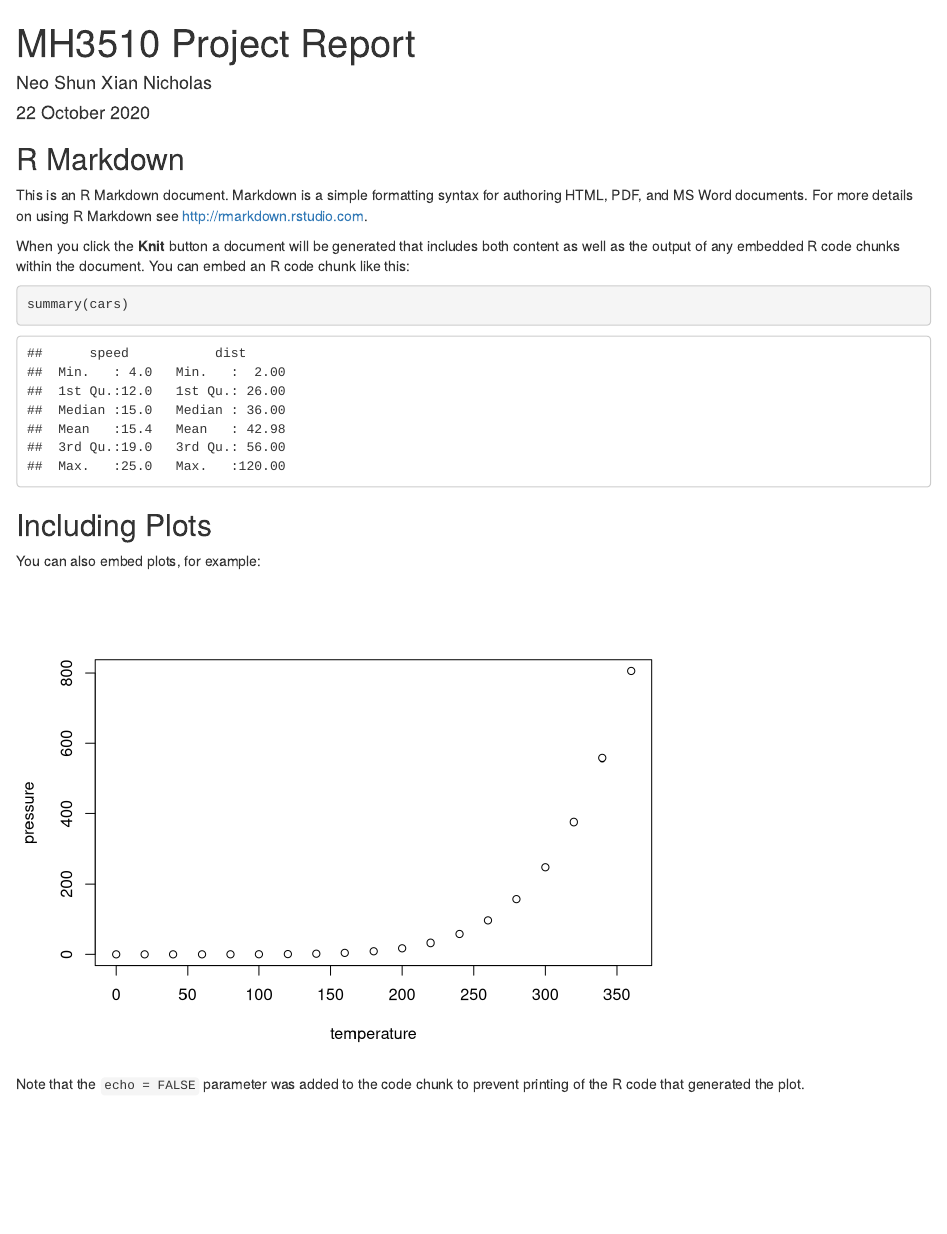
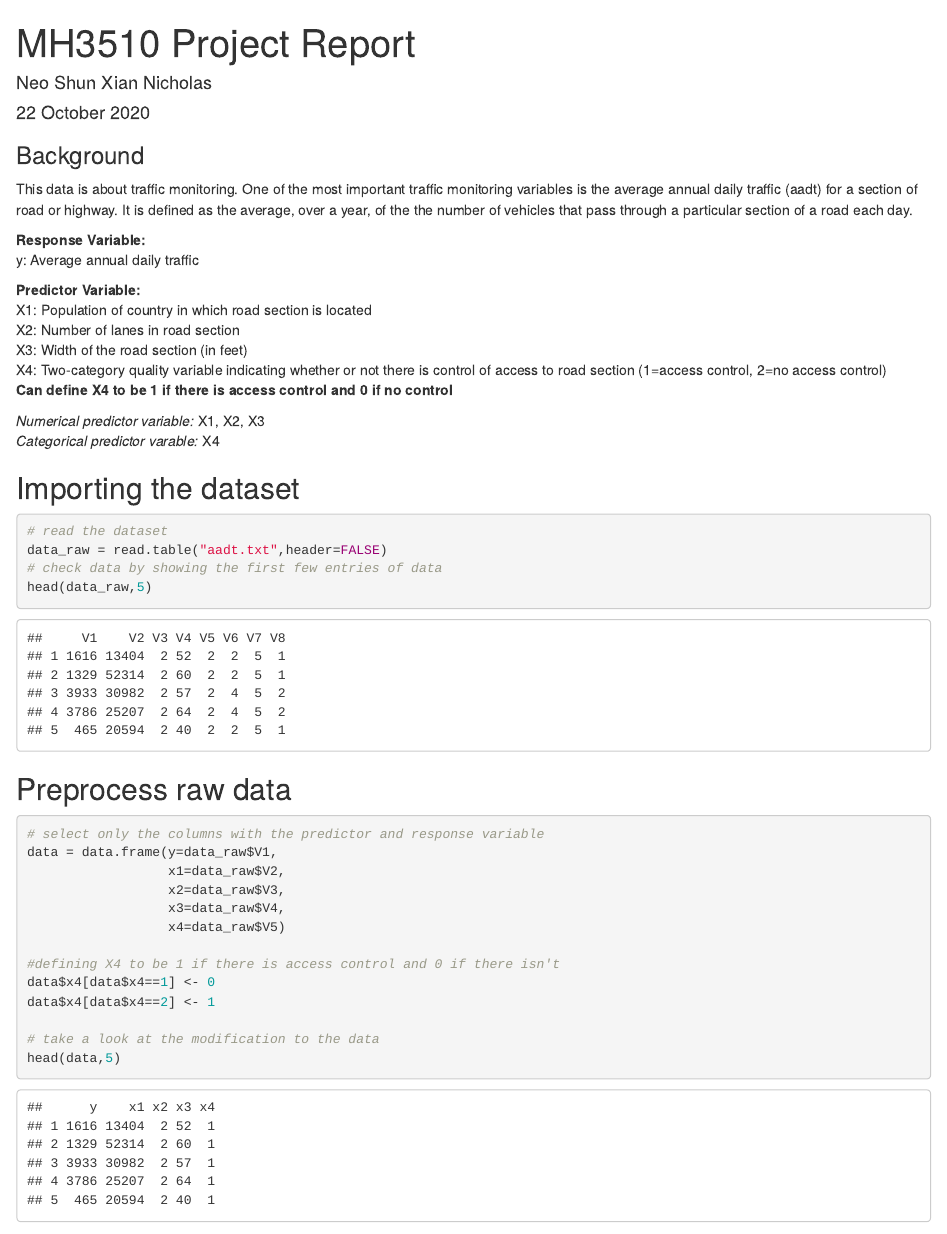
Before and after one commit to nicholasneo78/regression-analysis, an R Markdown document (MH3510 Project/Neo_Shun_Xian_Nicholas_Project.Rmd): the page in a window 1100 px wide, from its top. Rendered offline with R 4.5, knitr and Pandoc, with nearby package versions.

Commit message:
updated new file

````diff
--- a/MH3510 Project/Neo_Shun_Xian_Nicholas_Project.Rmd
+++ b/MH3510 Project/Neo_Shun_Xian_Nicholas_Project.Rmd
@@ -9,22 +9,45 @@ output: html_document
 knitr::opts_chunk$set(echo = TRUE)
 ```
 
-## R Markdown
+### Background
+This data is about traffic monitoring. One of the most important traffic monitoring variables is the average annual daily traffic (aadt) for a section of road or highway. It is defined as the average, over a year, of the the number of vehicles that pass through a particular section of a road each day.
 
-This is an R Markdown document. Markdown is a simple formatting syntax for authoring HTML, PDF, and MS Word documents. For more details on using R Markdown see <http://rmarkdown.rstudio.com>.
 
-When you click the **Knit** button a document will be generated that includes both content as well as the output of any embedded R code chunks within the document. You can embed an R code chunk like this:
+**Response Variable:**
+y: Average annual daily traffic
 
-```{r cars}
-summary(cars)
+**Predictor Variable:**
+X1: Population of country in which road section is located
+X2: Number of lanes in road section
+X3: Width of the road section (in feet)
+X4: Two-category quality variable indicating whether or not there is control of access to road section (1=access control, 2=no access control)
+**Can define X4 to be 1 if there is access control and 0 if no control**
+
+*Numerical predictor variable:* X1, X2, X3
+*Categorical predictor varable:* X4
+
+## Importing the dataset
+```{r readData}
+# read the dataset
+data_raw = read.table("aadt.txt",header=FALSE)
+# check data by showing the first few entries of data
+head(data_raw,5)
 ```
 
-## Including Plots
+## Preprocess raw data
+```{r preprocess_data}
+# select only the columns with the predictor and response variable
+data = data.frame(y=data_raw$V1,
+                  x1=data_raw$V2,
+                  x2=data_raw$V3,
+                  x3=data_raw$V4,
+                  x4=data_raw$V5)
 
-You can also embed plots, for example:
+#defining X4 to be 1 if there is access control and 0 if there isn't
+data$x4[data$x4==1] <- 0
+data$x4[data$x4==2] <- 1
 
-```{r pressure, echo=FALSE}
-plot(pressure)
+# take a look at the modification to the data
+head(data,5)
 ```
 
-Note that the `echo = FALSE` parameter was added to the code chunk to prevent printing of the R code that generated the plot.
````
Also changed, not shown: MH3510 Project/Neo_Shun_Xian_Nicholas_Project.html, MH3510 Project/Neo_Shun_Xian_Nicholas_Project_files/figure-html/scatterPlot-1.png (added), MH3510 Project/Neo_Shun_Xian_Nicholas_Project.Rmd (17 more changed lines).
